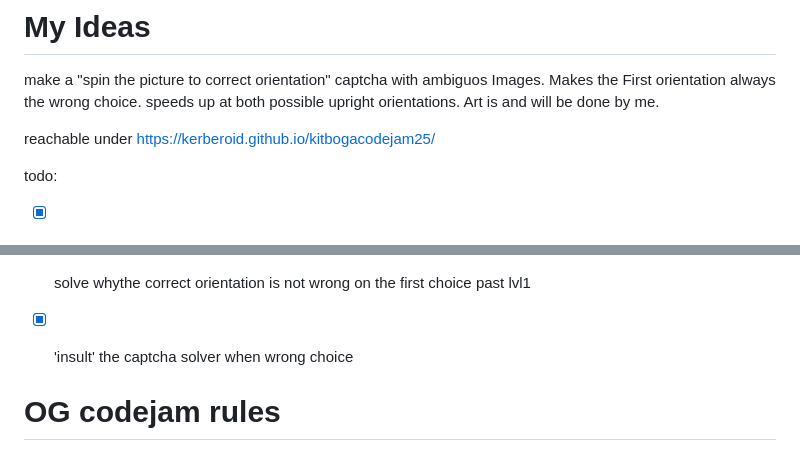
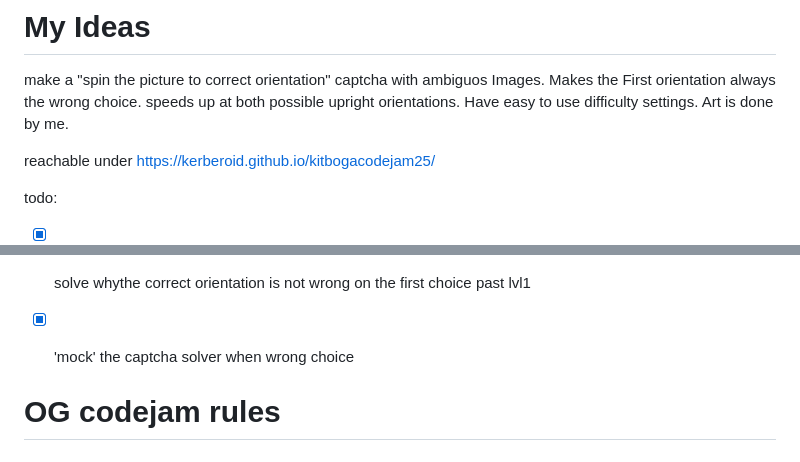
Before and after one commit to kerberoid/kitbogacodejam25, a Markdown page: README.md, 2 parts joined by grey strips. GitHub-like rendering.

Commit message:
Update README.md
updated wording and goals

```diff
--- a/README.md
+++ b/README.md
@@ -2,7 +2,8 @@
 make a "spin the picture to correct orientation" captcha with ambiguos Images.
 Makes the First orientation always the wrong choice.
 speeds up at both possible upright orientations.
-Art is and will be done by me.
+Have easy to use difficulty settings.
+Art is done by me.
 
 reachable under
 https://kerberoid.github.io/kitbogacodejam25/
@@ -15,7 +16,7 @@ todo:
 - [x] multiple stages to complete the captcha
 - [x] make more difficult through change in speed and direction in the stages
 - [x] solve whythe correct orientation is not wrong on the first choice past lvl1
-- [x] 'insult' the captcha solver when wrong choice
+- [x] 'mock' the captcha solver when wrong choice
 
 
 # OG codejam rules
```
